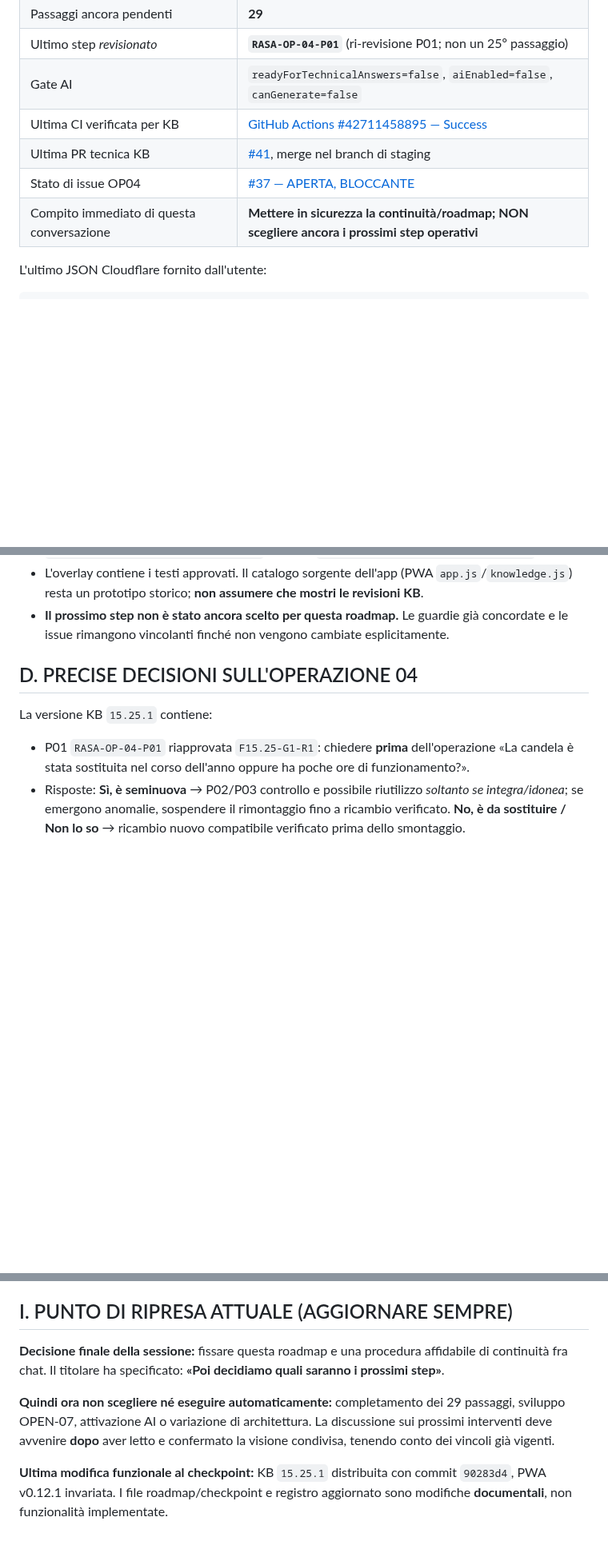
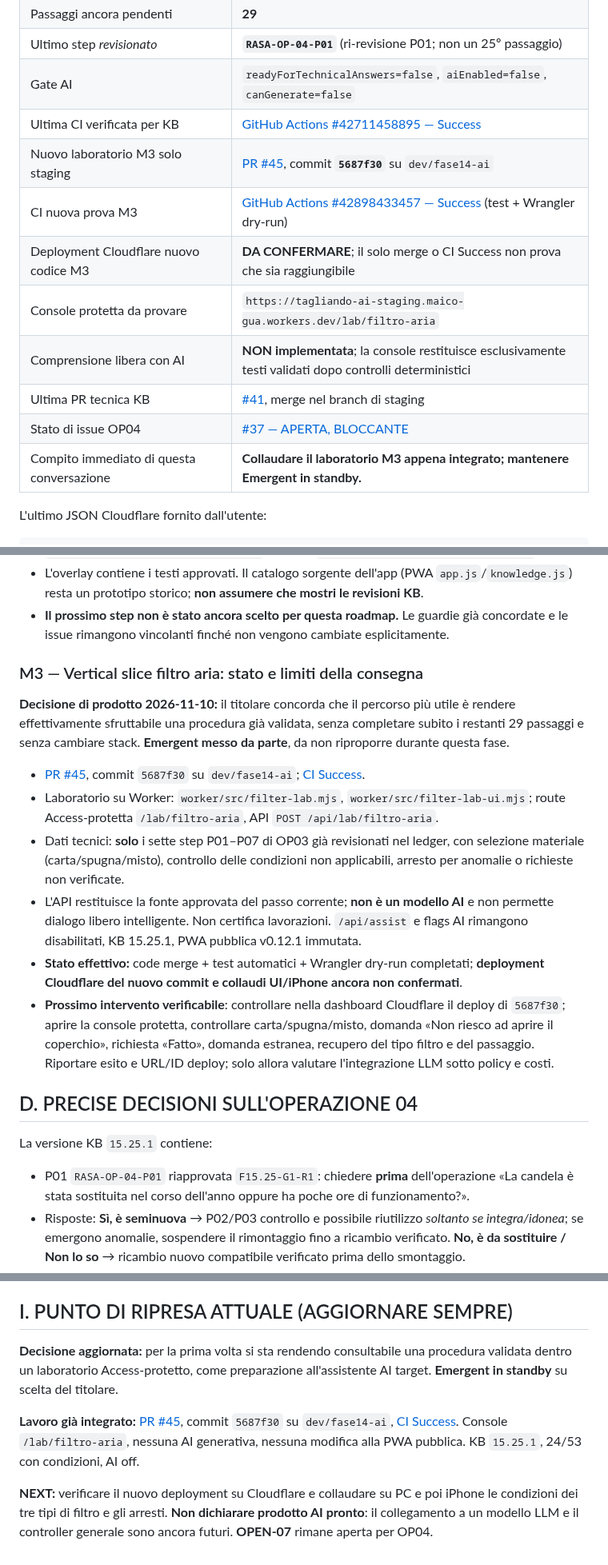
Before and after one commit to Lupus227/tagliando, a Markdown page: CHECKPOINT_RIPRESA.md, 3 parts joined by grey strips. Shown at 80% size. Rendered like a GitHub page; blank space fills up the shorter version.

Commit message:
GOV: aggiorna checkpoint con M3 lab, CI success e deployment da verificare

```diff
--- a/CHECKPOINT_RIPRESA.md
+++ b/CHECKPOINT_RIPRESA.md
@@ -39,9 +39,14 @@
 | Ultimo step *revisionato* | **`RASA-OP-04-P01`** (ri-revisione P01; non un 25º passaggio) |
 | Gate AI | `readyForTechnicalAnswers=false`, `aiEnabled=false`, `canGenerate=false` |
 | Ultima CI verificata per KB | [GitHub Actions #42711458895 — Success](https://github.com/Lupus227/tagliando/actions/runs/42711458895) |
+| Nuovo laboratorio M3 solo staging | [PR #45](https://github.com/Lupus227/tagliando/pull/45), commit **`5687f30`** su `dev/fase14-ai` |
+| CI nuova prova M3 | [GitHub Actions #42898433457 — Success](https://github.com/Lupus227/tagliando/actions/runs/42898433457) (test + Wrangler dry-run) |
+| Deployment Cloudflare nuovo codice M3 | **DA CONFERMARE**; il solo merge o CI Success non prova che sia raggiungibile |
+| Console protetta da provare | `https://tagliando-ai-staging.maico-gua.workers.dev/lab/filtro-aria` |
+| Comprensione libera con AI | **NON implementata**; la console restituisce esclusivamente testi validati dopo controlli deterministici |
 | Ultima PR tecnica KB | [#41](https://github.com/Lupus227/tagliando/pull/41), merge nel branch di staging |
 | Stato di issue OP04 | [#37 — APERTA, BLOCCANTE](https://github.com/Lupus227/tagliando/issues/37) |
-| Compito immediato di questa conversazione | **Mettere in sicurezza la continuità/roadmap; NON scegliere ancora i prossimi step operativi** |
+| Compito immediato di questa conversazione | **Collaudare il laboratorio M3 appena integrato; mantenere Emergent in standby.** |
 
 L'ultimo JSON Cloudflare fornito dall'utente:
 
@@ -70,6 +75,17 @@ L'ultimo JSON Cloudflare fornito dall'utente:
 - La KB validata vive nel Worker: `worker/src/review-ledger.mjs`, con catalogo di origine in `worker/src/canonical-knowledge.mjs` e test in `tests/canonical-knowledge.test.cjs`.
 - L'overlay contiene i testi approvati. Il catalogo sorgente dell'app (PWA `app.js`/`knowledge.js`) resta un prototipo storico; **non assumere che mostri le revisioni KB**.
 - **Il prossimo step non è stato ancora scelto per questa roadmap.** Le guardie già concordate e le issue rimangono vincolanti finché non vengono cambiate esplicitamente.
+
+### M3 — Vertical slice filtro aria: stato e limiti della consegna
+
+**Decisione di prodotto 2026-11-10:** il titolare concorda che il percorso più utile è rendere effettivamente sfruttabile una procedura già validata, senza completare subito i restanti 29 passaggi e senza cambiare stack. **Emergent messo da parte**, da non riproporre durante questa fase.
+
+- [PR #45](https://github.com/Lupus227/tagliando/pull/45), commit `5687f30` su `dev/fase14-ai`; [CI Success](https://github.com/Lupus227/tagliando/actions/runs/42898433457).
+- Laboratorio su Worker: `worker/src/filter-lab.mjs`, `worker/src/filter-lab-ui.mjs`; route Access-protetta `/lab/filtro-aria`, API `POST /api/lab/filtro-aria`.
+- Dati tecnici: **solo** i sette step P01–P07 di OP03 già revisionati nel ledger, con selezione materiale (carta/spugna/misto), controllo delle condizioni non applicabili, arresto per anomalie o richieste non verificate.
+- L'API restituisce la fonte approvata del passo corrente; **non è un modello AI** e non permette dialogo libero intelligente. Non certifica lavorazioni. `/api/assist` e flags AI rimangono disabilitati, KB 15.25.1, PWA pubblica v0.12.1 immutata.
+- **Stato effettivo:** code merge + test automatici + Wrangler dry-run completati; **deployment Cloudflare del nuovo commit e collaudi UI/iPhone ancora non confermati**.
+- **Prossimo intervento verificabile**: controllare nella dashboard Cloudflare il deploy di `5687f30`; aprire la console protetta, controllare carta/spugna/misto, domanda «Non riesco ad aprire il coperchio», richiesta «Fatto», domanda estranea, recupero del tipo filtro e del passaggio. Riportare esito e URL/ID deploy; solo allora valutare l'integrazione LLM sotto policy e costi.
 
 ## D. PRECISE DECISIONI SULL'OPERAZIONE 04
 
@@ -149,8 +165,8 @@ Questo testo si può copiare nelle istruzioni persistenti del Progetto ChatGPT q
 
 ## I. PUNTO DI RIPRESA ATTUALE (AGGIORNARE SEMPRE)
 
-**Decisione finale della sessione:** fissare questa roadmap e una procedura affidabile di continuità fra chat. Il titolare ha specificato: **«Poi decidiamo quali saranno i prossimi step»**.
+**Decisione aggiornata:** per la prima volta si sta rendendo consultabile una procedura validata dentro un laboratorio Access-protetto, come preparazione all'assistente AI target. **Emergent in standby** su scelta del titolare.
 
-**Quindi ora non scegliere né eseguire automaticamente:** completamento dei 29 passaggi, sviluppo OPEN-07, attivazione AI o variazione di architettura. La discussione sui prossimi interventi deve avvenire **dopo** aver letto e confermato la visione condivisa, tenendo conto dei vincoli già vigenti.
+**Lavoro già integrato:** [PR #45](https://github.com/Lupus227/tagliando/pull/45), commit `5687f30` su `dev/fase14-ai`, [CI Success](https://github.com/Lupus227/tagliando/actions/runs/42898433457). Console `/lab/filtro-aria`, nessuna AI generativa, nessuna modifica alla PWA pubblica. KB `15.25.1`, 24/53 con condizioni, AI off.
 
-**Ultima modifica funzionale al checkpoint:** KB `15.25.1` distribuita con commit `90283d4`, PWA v0.12.1 invariata. I file roadmap/checkpoint e registro aggiornato sono modifiche **documentali**, non funzionalità implementate.
+**NEXT:** verificare il nuovo deployment su Cloudflare e collaudare su PC e poi iPhone le condizioni dei tre tipi di filtro e gli arresti. **Non dichiarare prodotto AI pronto**: il collegamento a un modello LLM e il controller generale sono ancora futuri. **OPEN-07** rimane aperta per OP04.
```
Also changed, not shown: other parts of CHECKPOINT_RIPRESA.md (+1 -1 lines).
